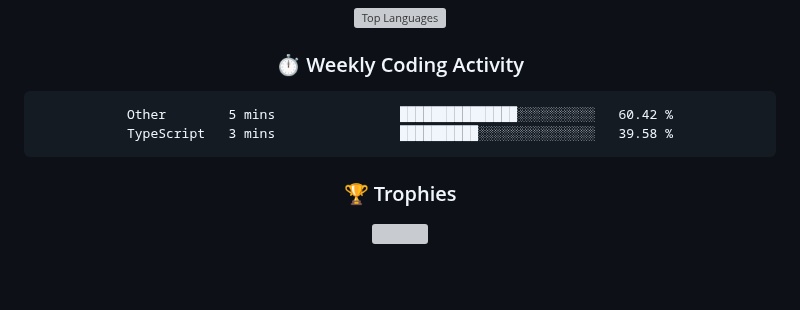
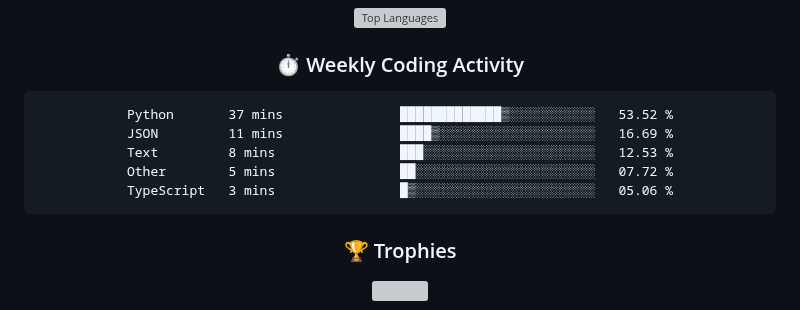
Before and after one commit to rajpratham1/rajpratham1, a Markdown page: README.md, the part around the change. Rendered like a GitHub page; blank space fills up the shorter version; grey boxes are pictures that could not be loaded.

Commit message:
Updated waka-readme graph with new metrics

````diff
--- a/README.md
+++ b/README.md
@@ -191,8 +191,11 @@ Built a real-time analytics tool on Snowflake; top 50 of 5,000+ participants.
 <!--START_SECTION:waka-->
 
 ```txt
-Other        5 mins                ███████████████░░░░░░░░░░   60.42 %
-TypeScript   3 mins                ██████████░░░░░░░░░░░░░░░   39.58 %
+Python       37 mins               █████████████▒░░░░░░░░░░░   53.52 %
+JSON         11 mins               ████▒░░░░░░░░░░░░░░░░░░░░   16.69 %
+Text         8 mins                ███░░░░░░░░░░░░░░░░░░░░░░   12.53 %
+Other        5 mins                ██░░░░░░░░░░░░░░░░░░░░░░░   07.72 %
+TypeScript   3 mins                █▒░░░░░░░░░░░░░░░░░░░░░░░   05.06 %
 ```
 
 <!--END_SECTION:waka-->
````
